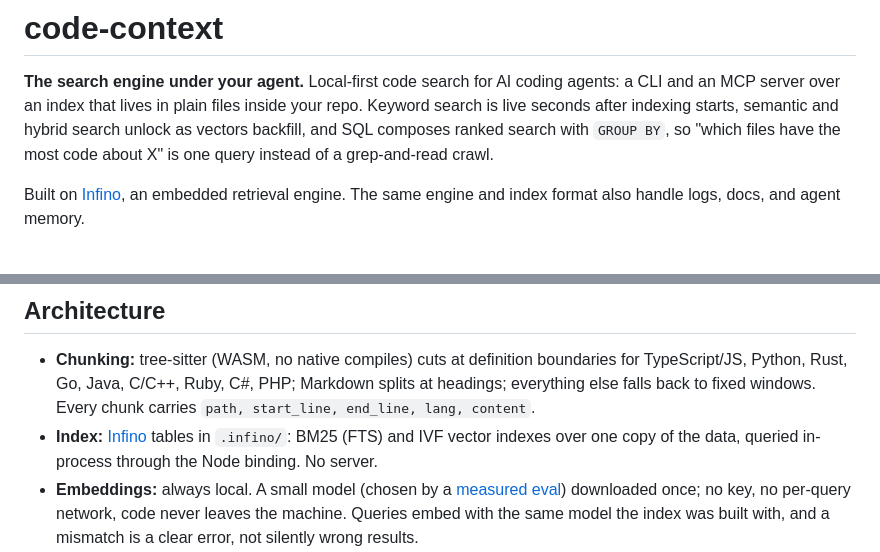
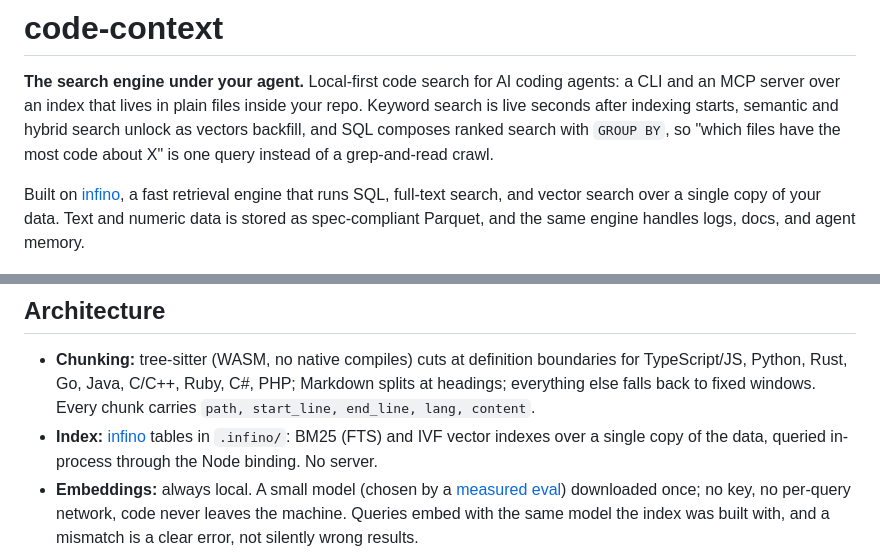
Before and after one commit to infino-ai/code-context, a Markdown page: README.md, 2 parts joined by grey strips. Drawn GitHub-style.

Commit message:
README: align the infino description with the engine's own positioning

```diff
--- a/README.md
+++ b/README.md
@@ -7,9 +7,10 @@ semantic and hybrid search unlock as vectors backfill, and SQL composes
 ranked search with `GROUP BY`, so "which files have the most code about X" is
 one query instead of a grep-and-read crawl.
 
-Built on [Infino](https://github.com/infino-ai/infino), an embedded retrieval
-engine. The same engine and index format also handle logs, docs, and agent
-memory.
+Built on [infino](https://github.com/infino-ai/infino), a fast retrieval
+engine that runs SQL, full-text search, and vector search over a single copy
+of your data. Text and numeric data is stored as spec-compliant Parquet, and
+the same engine handles logs, docs, and agent memory.
 
 ![cx demo: index, search, SQL aggregation, incremental sync](docs/demo.gif)
 
@@ -154,9 +155,9 @@ stack, so run both.
   boundaries for TypeScript/JS, Python, Rust, Go, Java, C/C++, Ruby, C#, PHP;
   Markdown splits at headings; everything else falls back to fixed windows.
   Every chunk carries `path, start_line, end_line, lang, content`.
-- **Index:** [Infino](https://github.com/infino-ai/infino) tables in
-  `.infino/`: BM25 (FTS) and IVF vector indexes over one copy of the data,
-  queried in-process through the Node binding. No server.
+- **Index:** [infino](https://github.com/infino-ai/infino) tables in
+  `.infino/`: BM25 (FTS) and IVF vector indexes over a single copy of the
+  data, queried in-process through the Node binding. No server.
 - **Embeddings:** always local. A small model (chosen by a
   [measured eval](docs/embedder-eval.md)) downloaded once; no key, no
   per-query network, code never leaves the machine. Queries embed with the
```
